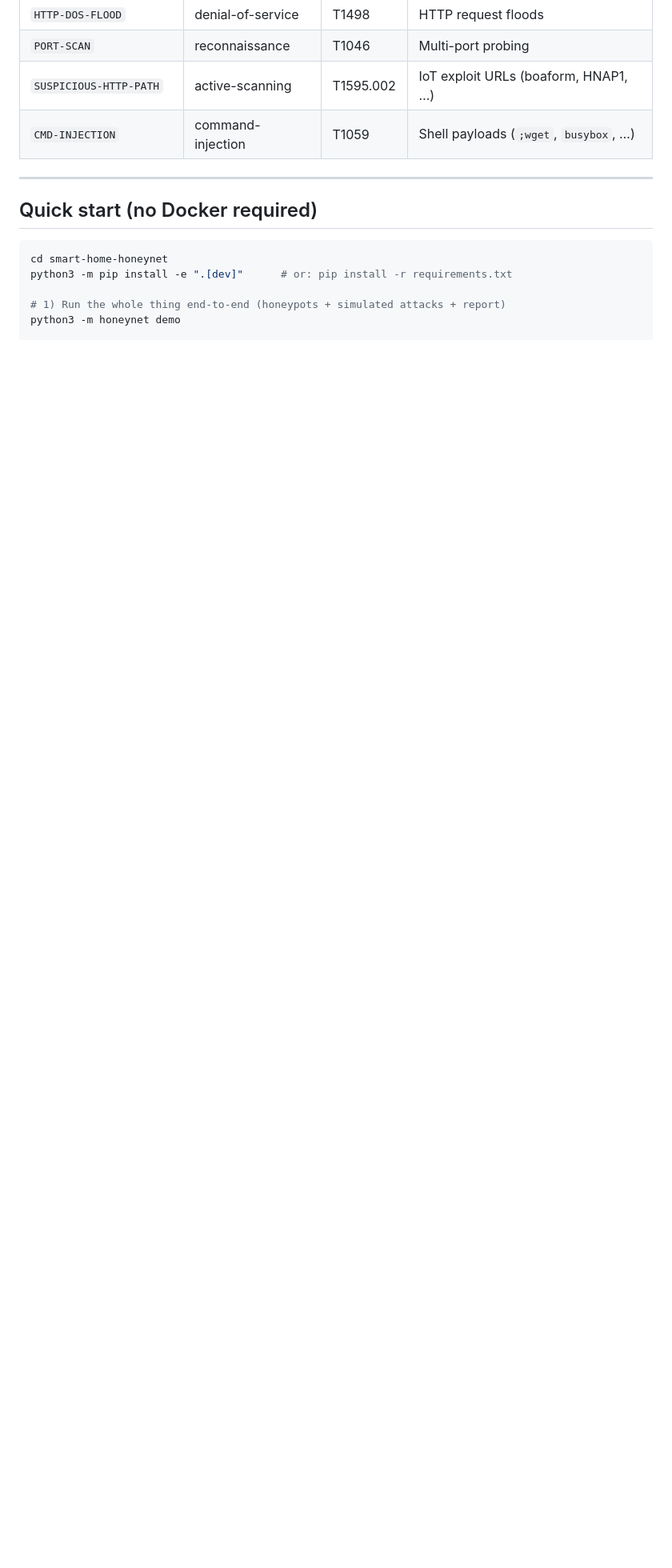
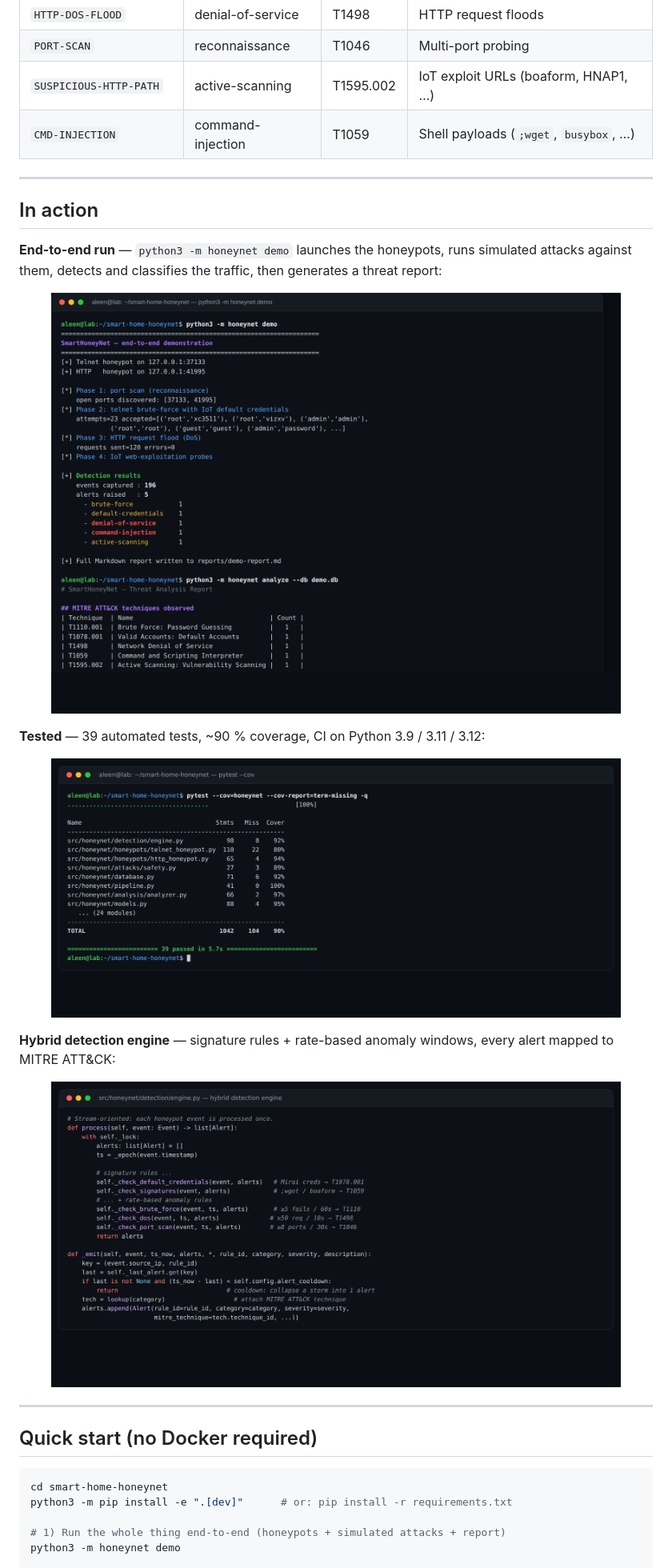
Before and after one commit to aleen-aljohani/aleen-aljohani.github.io, a Markdown page: smart-home-honeynet/README.md, the part around one of its changes. Shown at 80% size. Drawn GitHub-style; pictures changed too: smart-home-honeynet/docs/assets/detection-engine.png (added), smart-home-honeynet/docs/assets/tests-coverage.png (added); blank space fills up the shorter version.

Commit message:
Add architecture, demo, tests and code visuals to README

```diff
--- a/smart-home-honeynet/README.md
+++ b/smart-home-honeynet/README.md
@@ -49,6 +53,31 @@ networks — on a single host, in minutes.
 | `PORT-SCAN` | reconnaissance | T1046 | Multi-port probing |
 | `SUSPICIOUS-HTTP-PATH` | active-scanning | T1595.002 | IoT exploit URLs (boaform, HNAP1, …) |
 | `CMD-INJECTION` | command-injection | T1059 | Shell payloads (`;wget`, `busybox`, …) |
+
+---
+
+## In action
+
+**End-to-end run** — `python3 -m honeynet demo` launches the honeypots, runs
+simulated attacks against them, detects and classifies the traffic, then
+generates a threat report:
+
+<p align="center">
+  <img src="docs/assets/demo-run.png" alt="SmartHoneyNet demo run output" width="90%">
+</p>
+
+**Tested** — 39 automated tests, ~90 % coverage, CI on Python 3.9 / 3.11 / 3.12:
+
+<p align="center">
+  <img src="docs/assets/tests-coverage.png" alt="pytest run with coverage" width="90%">
+</p>
+
+**Hybrid detection engine** — signature rules + rate-based anomaly windows,
+every alert mapped to MITRE ATT&CK:
+
+<p align="center">
+  <img src="docs/assets/detection-engine.png" alt="Detection engine source" width="90%">
+</p>
 
 ---
 
```
Also changed, not shown: other parts of smart-home-honeynet/README.md (+4 -0 lines), smart-home-honeynet/docs/assets/architecture.png (added).
